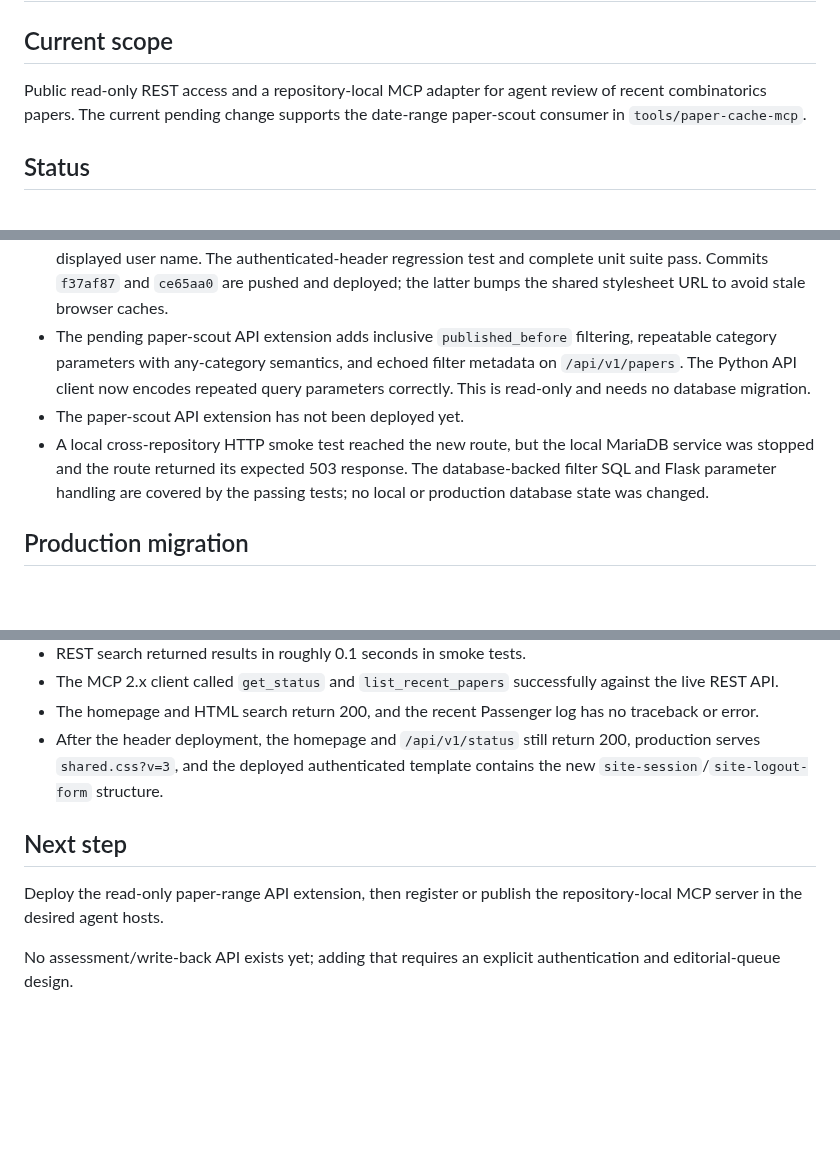
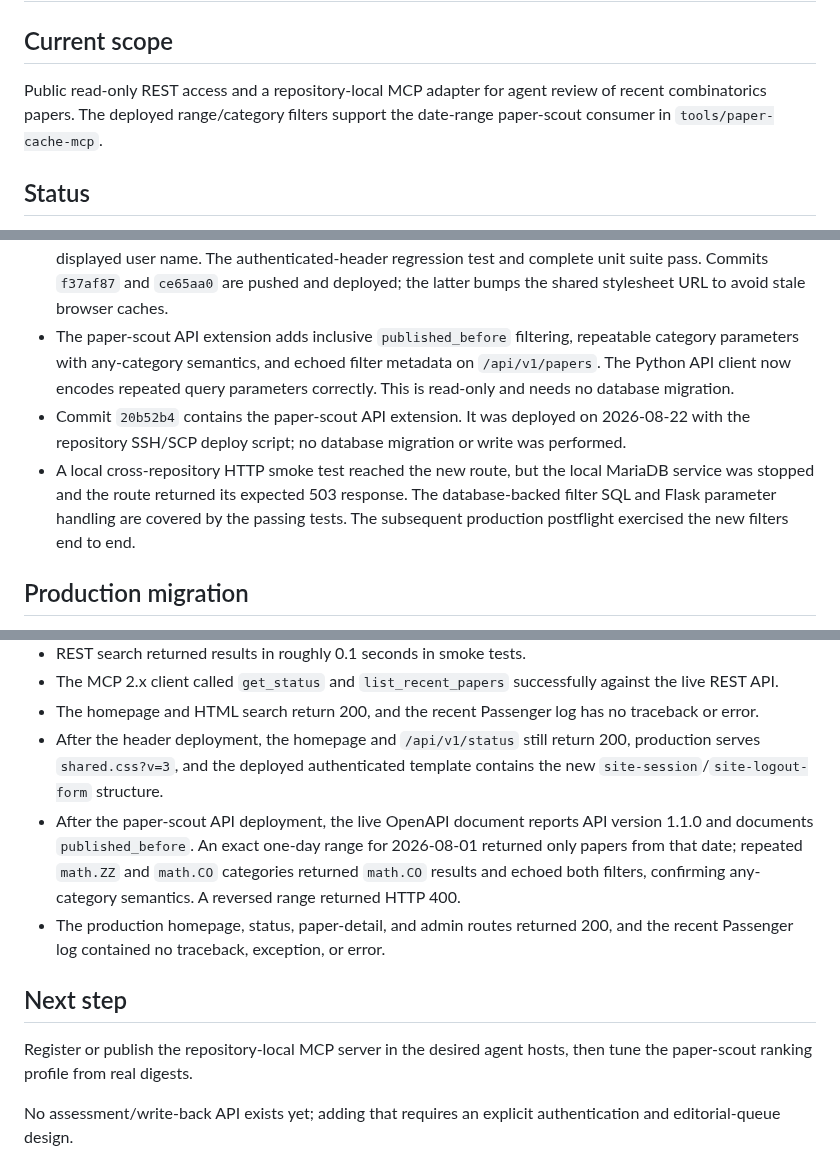
Before and after one commit to PerAlexandersson/arxiv.symmetricfunctions.com, a Markdown page: HANDOFF.md, 3 parts joined by grey strips. Rendered like a GitHub page; blank space fills up the shorter version.

Commit message:
Record paper API deployment

```diff
--- a/HANDOFF.md
+++ b/HANDOFF.md
@@ -3,8 +3,8 @@
 ## Current scope
 
 Public read-only REST access and a repository-local MCP adapter for agent
-review of recent combinatorics papers. The current pending change supports the
-date-range paper-scout consumer in `tools/paper-cache-mcp`.
+review of recent combinatorics papers. The deployed range/category filters
+support the date-range paper-scout consumer in `tools/paper-cache-mcp`.
 
 ## Status
 
@@ -22,16 +22,19 @@ date-range paper-scout consumer in `tools/paper-cache-mcp`.
   test and complete unit suite pass. Commits `f37af87` and `ce65aa0` are pushed
   and deployed; the latter bumps the shared stylesheet URL to avoid stale browser
   caches.
-- The pending paper-scout API extension adds inclusive `published_before`
+- The paper-scout API extension adds inclusive `published_before`
   filtering, repeatable category parameters with any-category semantics, and
   echoed filter metadata on `/api/v1/papers`. The Python API client now encodes
   repeated query parameters correctly. This is read-only and needs no database
   migration.
-- The paper-scout API extension has not been deployed yet.
+- Commit `20b52b4` contains the paper-scout API extension. It was deployed on
+  2026-08-22 with the repository SSH/SCP deploy script; no database migration
+  or write was performed.
 - A local cross-repository HTTP smoke test reached the new route, but the local
   MariaDB service was stopped and the route returned its expected 503 response.
   The database-backed filter SQL and Flask parameter handling are covered by
-  the passing tests; no local or production database state was changed.
+  the passing tests. The subsequent production postflight exercised the new
+  filters end to end.
 
 ## Production migration
 
@@ -66,11 +69,18 @@ revision rows. Postflight checks show:
 - After the header deployment, the homepage and `/api/v1/status` still return
   200, production serves `shared.css?v=3`, and the deployed authenticated
   template contains the new `site-session`/`site-logout-form` structure.
+- After the paper-scout API deployment, the live OpenAPI document reports API
+  version 1.1.0 and documents `published_before`. An exact one-day range for
+  2026-08-01 returned only papers from that date; repeated `math.ZZ` and
+  `math.CO` categories returned `math.CO` results and echoed both filters,
+  confirming any-category semantics. A reversed range returned HTTP 400.
+- The production homepage, status, paper-detail, and admin routes returned 200,
+  and the recent Passenger log contained no traceback, exception, or error.
 
 ## Next step
 
-Deploy the read-only paper-range API extension, then register or publish the
-repository-local MCP server in the desired agent hosts.
+Register or publish the repository-local MCP server in the desired agent
+hosts, then tune the paper-scout ranking profile from real digests.
 
 No assessment/write-back API exists yet; adding that requires an explicit
 authentication and editorial-queue design.
```
